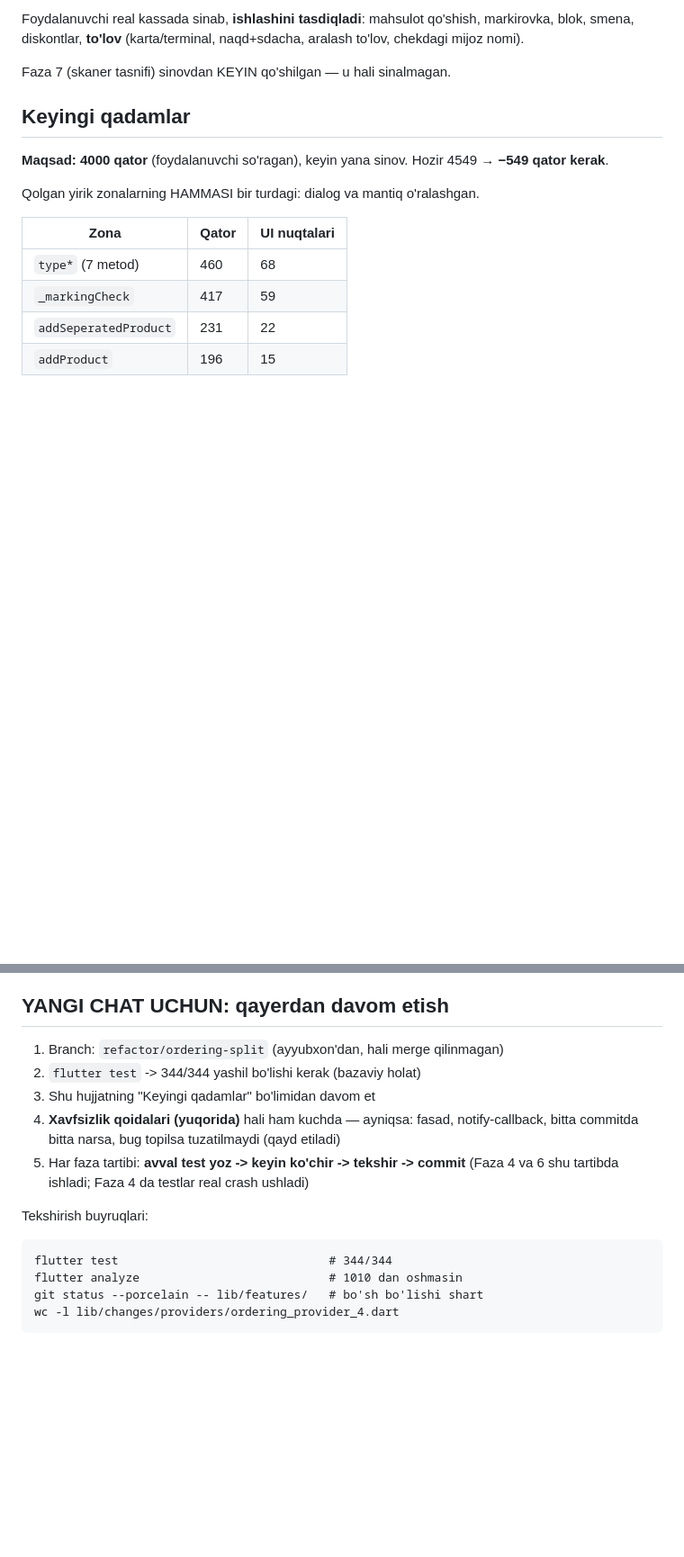
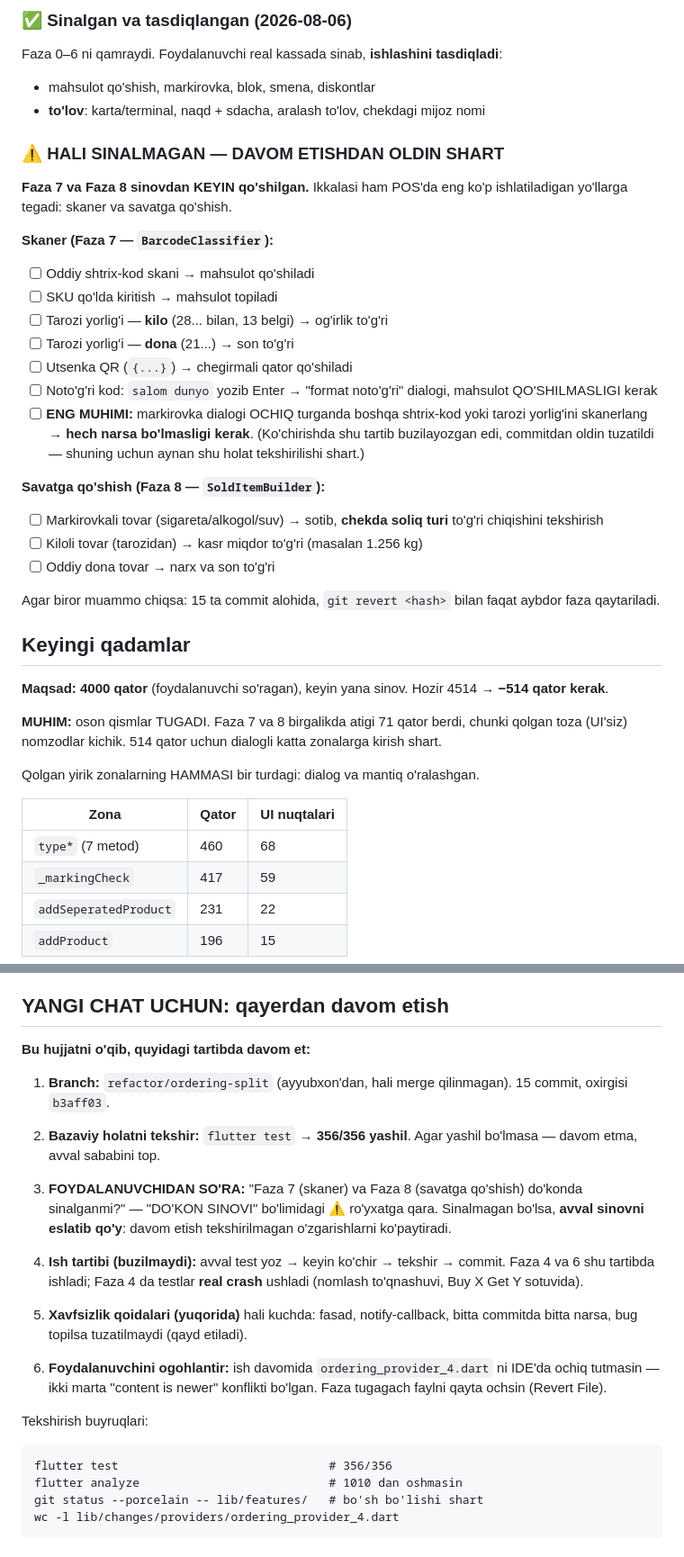
Before and after one commit to Invan-Soft/invan-pos, a Markdown page: docs/sessions/2026-08-05-ordering-provider-split.md, 2 parts joined by grey strips. Shown at 90% size. Drawn GitHub-style; blank space fills up the shorter version.

Commit message:
docs: sessiya to'xtatildi — Faza 8 holati va sinov ro'yxati yozildi
Holat: in-progress -> paused.

Qo'shildi:
- Faza 8 (SoldItemBuilder) tafsiloti
- HOZIRGI HOLAT jadvali yangilandi (4514 qator, 356 test, 15 commit)
- "DO'KON SINOVI" bo'limi ikkiga bo'lindi:
    ✅ sinalgan (Faza 0-6): mahsulot, markirovka, blok, smena, diskont, to'lov
    ⚠️ SINALMAGAN (Faza 7-8): skaner tasnifi va savat qatori yasash
       -> aniq belgilangan test ro'yxati bilan, jumladan eng muhimi:
          markirovka dialogi ochiqligida boshqa kod skanerlanganda hech
          narsa bo'lmasligi (ko'chirishda shu tartib buzilayozgan edi)
- "YANGI CHAT UCHUN" bo'limi kengaytirildi: yangi sessiya avval sinov
  holatini so'rashi kerak, IDE fayl konflikti haqida ogohlantirish

Co-Authored-By: Claude Opus 5 <noreply@anthropic.com>

````diff
--- a/docs/sessions/2026-08-05-ordering-provider-split.md
+++ b/docs/sessions/2026-08-05-ordering-provider-split.md
@@ -280,14 +289,47 @@ lib/changes/dialogs/terminal_error_dialog.dart
 
-Foydalanuvchi real kassada sinab, **ishlashini tasdiqladi**:
-mahsulot qo'shish, markirovka, blok, smena, diskontlar, **to'lov**
-(karta/terminal, naqd+sdacha, aralash to'lov, chekdagi mijoz nomi).
+### ✅ Sinalgan va tasdiqlangan (2026-08-06)
 
-Faza 7 (skaner tasnifi) sinovdan KEYIN qo'shilgan — u hali sinalmagan.
+Faza 0–6 ni qamraydi. Foydalanuvchi real kassada sinab, **ishlashini
+tasdiqladi**:
+- mahsulot qo'shish, markirovka, blok, smena, diskontlar
+- **to'lov**: karta/terminal, naqd + sdacha, aralash to'lov, chekdagi
+  mijoz nomi
+
+### ⚠️ HALI SINALMAGAN — DAVOM ETISHDAN OLDIN SHART
+
+**Faza 7 va Faza 8 sinovdan KEYIN qo'shilgan.** Ikkalasi ham POS'da eng
+ko'p ishlatiladigan yo'llarga tegadi: skaner va savatga qo'shish.
+
+**Skaner (Faza 7 — `BarcodeClassifier`):**
+- [ ] Oddiy shtrix-kod skani → mahsulot qo'shiladi
+- [ ] SKU qo'lda kiritish → mahsulot topiladi
+- [ ] Tarozi yorlig'i — **kilo** (28... bilan, 13 belgi) → og'irlik to'g'ri
+- [ ] Tarozi yorlig'i — **dona** (21...) → son to'g'ri
+- [ ] Utsenka QR (`{...}`) → chegirmali qator qo'shiladi
+- [ ] Noto'g'ri kod: `salom dunyo` yozib Enter → "format noto'g'ri" dialogi,
+      mahsulot QO'SHILMASLIGI kerak
+- [ ] **ENG MUHIMI:** markirovka dialogi OCHIQ turganda boshqa shtrix-kod
+      yoki tarozi yorlig'ini skanerlang → **hech narsa bo'lmasligi kerak**.
+      (Ko'chirishda shu tartib buzilayozgan edi, commitdan oldin tuzatildi —
+      shuning uchun aynan shu holat tekshirilishi shart.)
+
+**Savatga qo'shish (Faza 8 — `SoldItemBuilder`):**
+- [ ] Markirovkali tovar (sigareta/alkogol/suv) → sotib, **chekda soliq
+      turi** to'g'ri chiqishini tekshirish
+- [ ] Kiloli tovar (tarozidan) → kasr miqdor to'g'ri (masalan 1.256 kg)
+- [ ] Oddiy dona tovar → narx va son to'g'ri
+
+Agar biror muammo chiqsa: 15 ta commit alohida, `git revert <hash>` bilan
+faqat aybdor faza qaytariladi.
 
 ## Keyingi qadamlar
 
 **Maqsad: 4000 qator** (foydalanuvchi so'ragan), keyin yana sinov.
-Hozir 4549 → **−549 qator kerak**.
+Hozir 4514 → **−514 qator kerak**.
+
+**MUHIM:** oson qismlar TUGADI. Faza 7 va 8 birgalikda atigi 71 qator
+berdi, chunki qolgan toza (UI'siz) nomzodlar kichik. 514 qator uchun
+dialogli katta zonalarga kirish shart.
 
 Qolgan yirik zonalarning HAMMASI bir turdagi: dialog va mantiq o'ralashgan.
 
@@ -324,18 +366,34 @@ saqlangan "UI ga tegmaslik" qoidasi tugaydi.
 
 ## YANGI CHAT UCHUN: qayerdan davom etish
 
-1. Branch: `refactor/ordering-split` (ayyubxon'dan, hali merge qilinmagan)
-2. `flutter test` -> 344/344 yashil bo'lishi kerak (bazaviy holat)
-3. Shu hujjatning "Keyingi qadamlar" bo'limidan davom et
-4. **Xavfsizlik qoidalari (yuqorida)** hali ham kuchda — ayniqsa:
-   fasad, notify-callback, bitta commitda bitta narsa, bug topilsa
-   tuzatilmaydi (qayd etiladi)
-5. Har faza tartibi: **avval test yoz -> keyin ko'chir -> tekshir -> commit**
-   (Faza 4 va 6 shu tartibda ishladi; Faza 4 da testlar real crash ushladi)
+**Bu hujjatni o'qib, quyidagi tartibda davom et:**
+
+1. **Branch:** `refactor/ordering-split` (ayyubxon'dan, hali merge
+   qilinmagan). 15 commit, oxirgisi `b3aff03`.
+
+2. **Bazaviy holatni tekshir:** `flutter test` → **356/356 yashil**.
+   Agar yashil bo'lmasa — davom etma, avval sababini top.
+
+3. **FOYDALANUVCHIDAN SO'RA:** "Faza 7 (skaner) va Faza 8 (savatga
+   qo'shish) do'konda sinalganmi?" — "DO'KON SINOVI" bo'limidagi
+   ⚠️ ro'yxatga qara. Sinalmagan bo'lsa, **avval sinovni eslatib qo'y**:
+   davom etish tekshirilmagan o'zgarishlarni ko'paytiradi.
+
+4. **Ish tartibi (buzilmaydi):**
+   avval test yoz → keyin ko'chir → tekshir → commit.
+   Faza 4 va 6 shu tartibda ishladi; Faza 4 da testlar **real crash**
+   ushladi (nomlash to'qnashuvi, Buy X Get Y sotuvida).
+
+5. **Xavfsizlik qoidalari (yuqorida)** hali kuchda: fasad, notify-callback,
+   bitta commitda bitta narsa, bug topilsa tuzatilmaydi (qayd etiladi).
+
+6. **Foydalanuvchini ogohlantir:** ish davomida `ordering_provider_4.dart`
+   ni IDE'da ochiq tutmasin — ikki marta "content is newer" konflikti
+   bo'lgan. Faza tugagach faylni qayta ochsin (Revert File).
 
 Tekshirish buyruqlari:
 ```
-flutter test                              # 344/344
+flutter test                              # 356/356
 flutter analyze                           # 1010 dan oshmasin
 git status --porcelain -- lib/features/   # bo'sh bo'lishi shart
 wc -l lib/changes/providers/ordering_provider_4.dart
````
Also changed, not shown: other parts of docs/sessions/2026-08-05-ordering-provider-split.md (+14 -5 lines).
